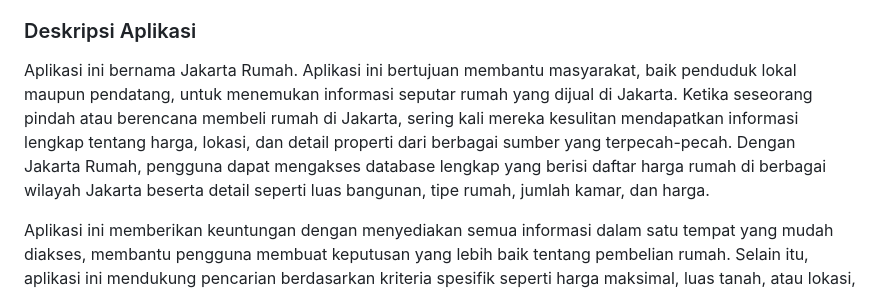
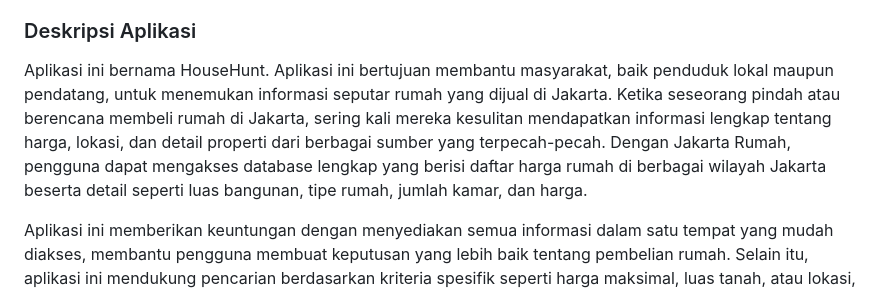
Before and after one commit to PBP24-D01/HouseHunt, a Markdown page: README.md, the part around the change. Rendered like a GitHub page.

Commit message:
feat: update app name

```diff
--- a/README.md
+++ b/README.md
@@ -12,7 +12,7 @@
 - M. Alvin Rheinaldy G. Z. (2306275866)
 
 ### Deskripsi Aplikasi
-Aplikasi ini bernama Jakarta Rumah. Aplikasi ini bertujuan membantu masyarakat, baik penduduk lokal maupun pendatang, untuk menemukan informasi seputar rumah yang dijual di Jakarta. Ketika seseorang pindah atau berencana membeli rumah di Jakarta, sering kali mereka kesulitan mendapatkan informasi lengkap tentang harga, lokasi, dan detail properti dari berbagai sumber yang terpecah-pecah. Dengan Jakarta Rumah, pengguna dapat mengakses database lengkap yang berisi daftar harga rumah di berbagai wilayah Jakarta beserta detail seperti luas bangunan, tipe rumah, jumlah kamar, dan harga.
+Aplikasi ini bernama HouseHunt. Aplikasi ini bertujuan membantu masyarakat, baik penduduk lokal maupun pendatang, untuk menemukan informasi seputar rumah yang dijual di Jakarta. Ketika seseorang pindah atau berencana membeli rumah di Jakarta, sering kali mereka kesulitan mendapatkan informasi lengkap tentang harga, lokasi, dan detail properti dari berbagai sumber yang terpecah-pecah. Dengan Jakarta Rumah, pengguna dapat mengakses database lengkap yang berisi daftar harga rumah di berbagai wilayah Jakarta beserta detail seperti luas bangunan, tipe rumah, jumlah kamar, dan harga.
 
 Aplikasi ini memberikan keuntungan dengan menyediakan semua informasi dalam satu tempat yang mudah diakses, membantu pengguna membuat keputusan yang lebih baik tentang pembelian rumah. Selain itu, aplikasi ini mendukung pencarian berdasarkan kriteria spesifik seperti harga maksimal, luas tanah, atau lokasi, sehingga pengguna dapat dengan mudah menemukan rumah sesuai dengan kebutuhan mereka.
 
```
